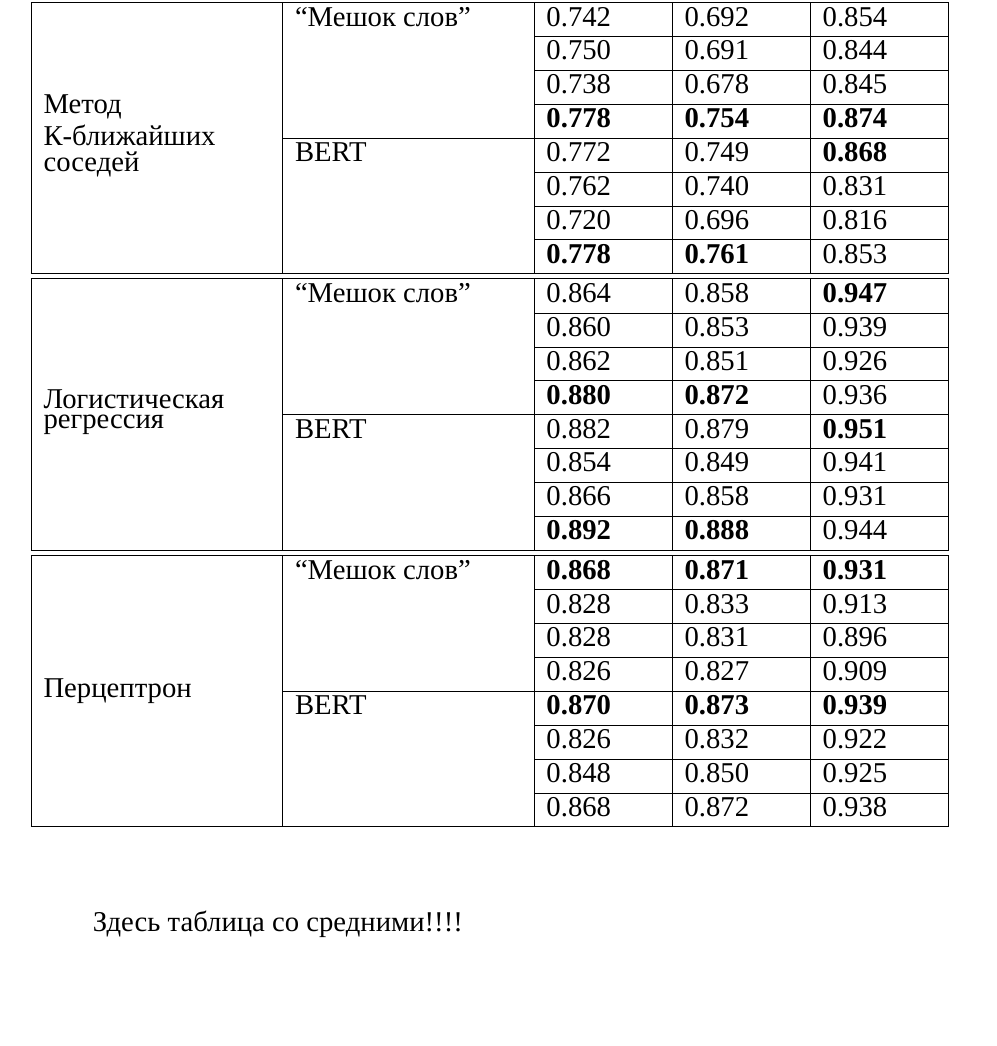
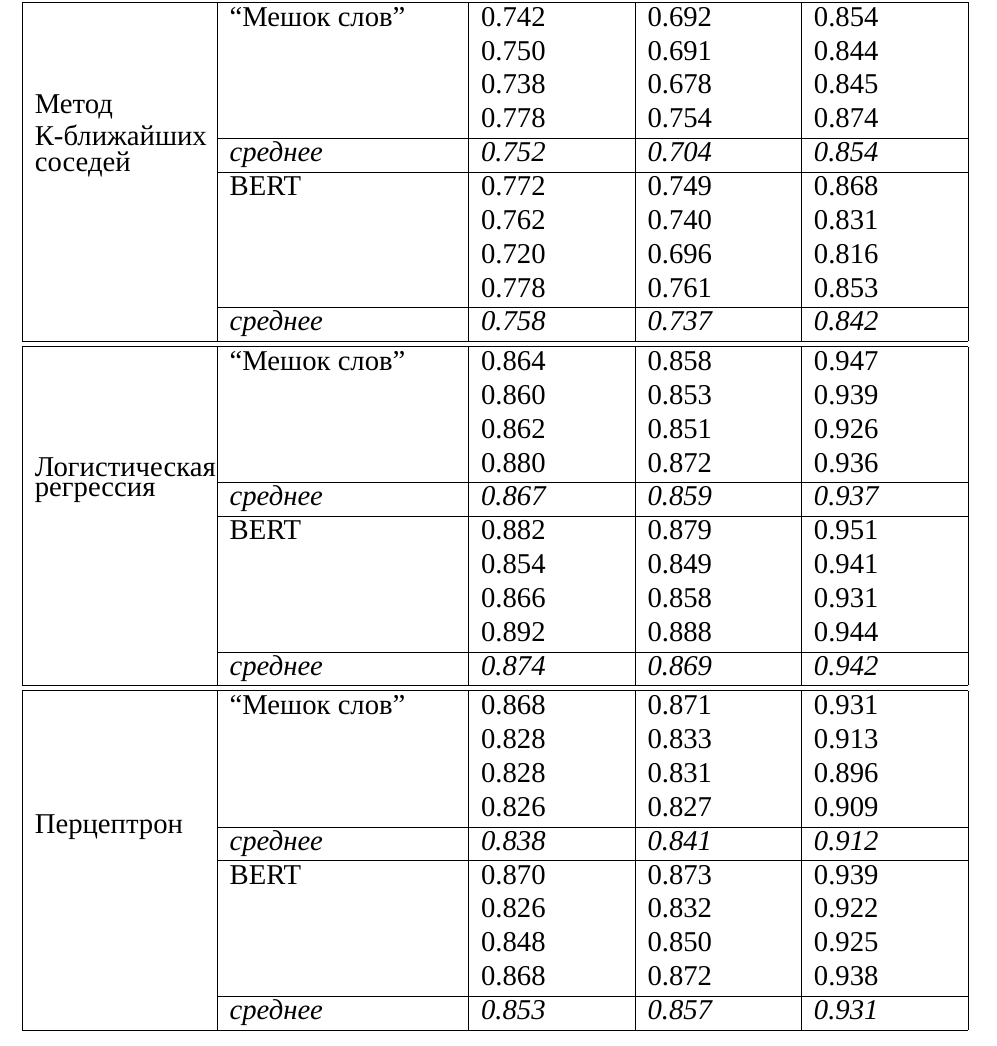
Before and after one commit to TheSawIsTheLaw/iWannaKillMyself, a LaTeX document (fuckingStarts/note/main.tex, which reads fuckingStarts/note/40-investigation.tex): part of page 62 of 64, cut so that both start at the same text, the shorter picture padded with empty space. Compiled offline with XeLaTeX; a missing font is replaced by an installed copy or a similar font.

```diff
--- a/fuckingStarts/note/40-investigation.tex
+++ b/fuckingStarts/note/40-investigation.tex
@@ -381,42 +387,46 @@
 
 			\multirow{8}{*}{\shortstack[l]{Метод\\К-ближайших\\соседей}}
 			& ``Мешок слов'' & 0.742 & 0.692 & 0.854 \\
-				\cline{3-5} & & 0.750 & 0.691 & 0.844 \\
-				\cline{3-5} & & 0.738 & 0.678 & 0.845 \\
-				\cline{3-5} & & \textbf{0.778} & \textbf{0.754} & \textbf{0.874} \\
+				& & 0.750 & 0.691 & 0.844 \\
+				& & 0.738 & 0.678 & 0.845 \\
+				& & 0.778 & 0.754 & 0.874 \\
+				\cline{2-5} & \textit{среднее} & \textit{0.752} & \textit{0.704} & \textit{0.854} \\
 			\cline{2-5}
-			& BERT & 0.772 & 0.749 & \textbf{0.868} \\
-				\cline{3-5} & & 0.762 & 0.740 & 0.831 \\
-				\cline{3-5} & & 0.720 & 0.696 & 0.816 \\
-				\cline{3-5} & & \textbf{0.778} & \textbf{0.761} & 0.853 \\
+			& BERT & 0.772 & 0.749 & 0.868 \\
+				& & 0.762 & 0.740 & 0.831 \\
+				& & 0.720 & 0.696 & 0.816 \\
+				& & 0.778 & 0.761 & 0.853 \\
+				\cline{2-5} & \textit{среднее} & \textit{0.758} & \textit{0.737} & \textit{0.842} \\
 			\hline\hline
 
 			\multirow{8}{*}{\shortstack[l]{Логистическая\\регрессия}}
-			& ``Мешок слов'' & 0.864 & 0.858 & \textbf{0.947} \\
-				\cline{3-5} & & 0.860 & 0.853 & 0.939 \\
-				\cline{3-5} & & 0.862 & 0.851 & 0.926 \\
-				\cline{3-5} & & \textbf{0.880} & \textbf{0.872} & 0.936 \\
+			& ``Мешок слов'' & 0.864 & 0.858 & 0.947 \\
+				& & 0.860 & 0.853 & 0.939 \\
+				& & 0.862 & 0.851 & 0.926 \\
+				& & 0.880 & 0.872 & 0.936 \\
+				\cline{2-5} & \textit{среднее} & \textit{0.867} & \textit{0.859} & \textit{0.937} \\
 			\cline{2-5}
-			& BERT & 0.882 & 0.879 & \textbf{0.951} \\
-				\cline{3-5} & & 0.854 & 0.849 & 0.941 \\
-				\cline{3-5} & & 0.866 & 0.858 & 0.931 \\
-				\cline{3-5} & & \textbf{0.892} & \textbf{0.888} & 0.944 \\
+			& BERT & 0.882 & 0.879 & 0.951 \\
+				& & 0.854 & 0.849 & 0.941 \\
+				& & 0.866 & 0.858 & 0.931 \\
+				& & 0.892 & 0.888 & 0.944 \\
+				\cline{2-5} & \textit{среднее} & \textit{0.874} & \textit{0.869} & \textit{0.942} \\
 			\hline\hline
 
 			\multirow{8}{*}{\shortstack[l]{Перцептрон}}
-			& ``Мешок слов'' & \textbf{0.868} & \textbf{0.871} & \textbf{0.931} \\
-				\cline{3-5} & & 0.828 & 0.833 & 0.913 \\
-				\cline{3-5} & & 0.828 & 0.831 & 0.896 \\
-				\cline{3-5} & & 0.826 & 0.827 & 0.909 \\
+			& ``Мешок слов'' & 0.868 & 0.871 & 0.931 \\
+				& & 0.828 & 0.833 & 0.913 \\
+				& & 0.828 & 0.831 & 0.896 \\
+				& & 0.826 & 0.827 & 0.909 \\
+				\cline{2-5} & \textit{среднее} & \textit{0.838} & \textit{0.841} & \textit{0.912} \\
 			\cline{2-5}
-			& BERT & \textbf{0.870} & \textbf{0.873} & \textbf{0.939} \\
-				\cline{3-5} & & 0.826 & 0.832 & 0.922 \\
-				\cline{3-5} & & 0.848 & 0.850 & 0.925 \\
-				\cline{3-5} & & 0.868 & 0.872 & 0.938 \\
+			& BERT & 0.870 & 0.873 & 0.939 \\
+				& & 0.826 & 0.832 & 0.922 \\
+				& & 0.848 & 0.850 & 0.925 \\
+				& & 0.868 & 0.872 & 0.938 \\
+				\cline{2-5} & \textit{среднее} & \textit{0.853} & \textit{0.857} & \textit{0.931} \\
 
 			\hline
 		\end{tabular}
 	\end{center}
 \end{table}
-
-Здесь таблица со средними!!!!
```
Also changed, not shown: fuckingStarts/note/main.pdf, fuckingStarts/note/40-investigation.tex (54 more changed lines).
